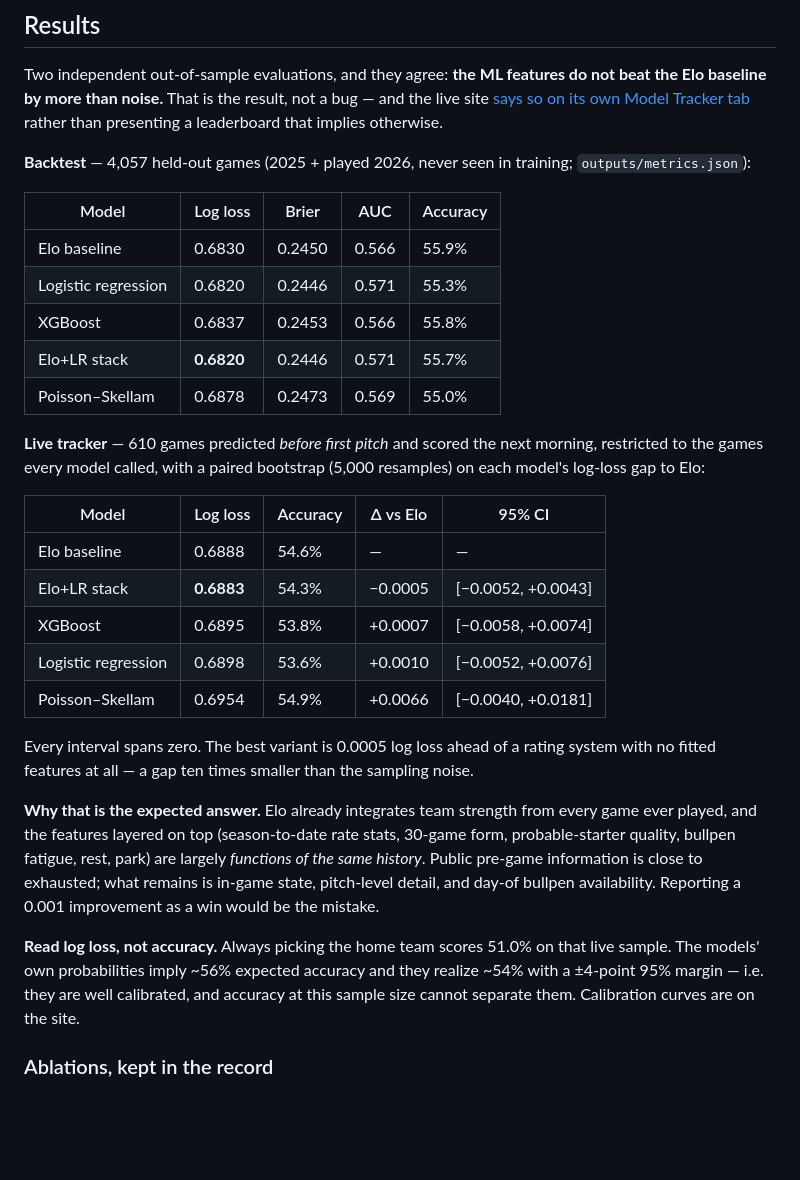
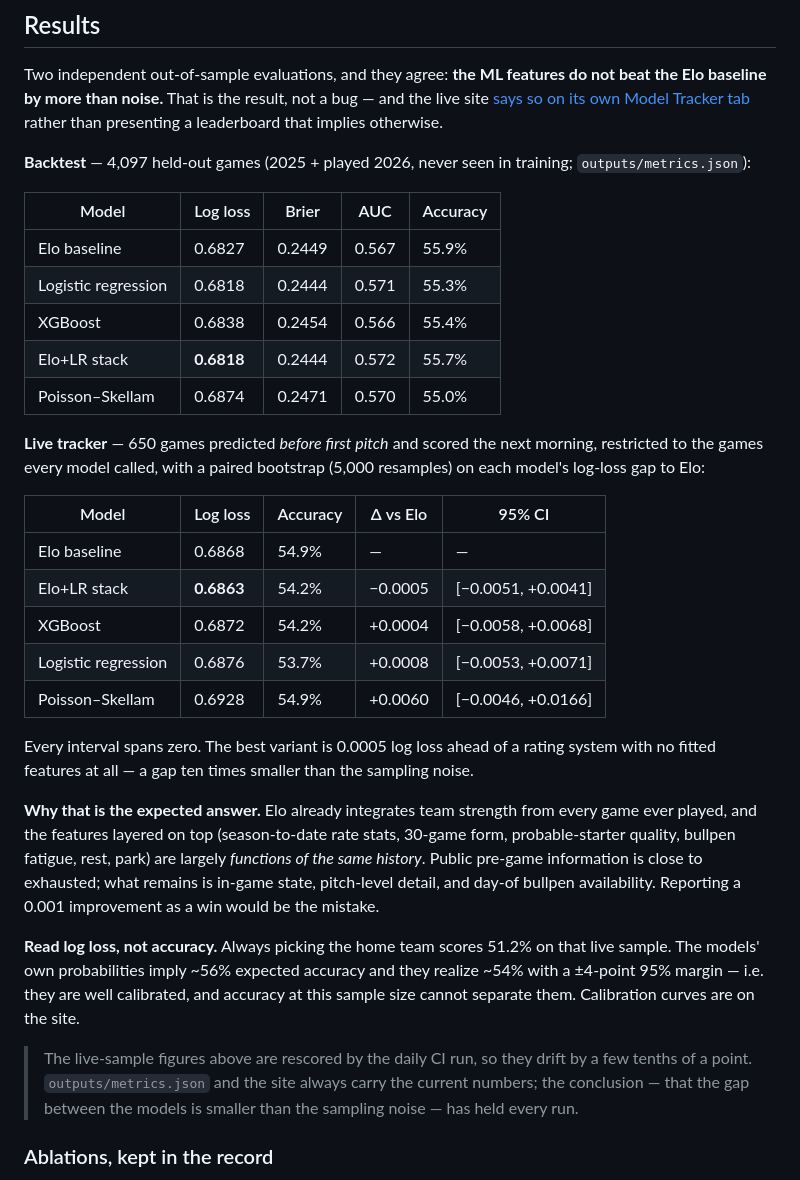
Before and after one commit to JarvisLee511/mlb-playoff-predictor-2026, a Markdown page: README.md, the part around the change. Rendered like a GitHub page; blank space fills up the shorter version.

Commit message:
README: resync both results tables to the current outputs
The daily CI rescores everything, so the two tables had drifted from the files they
cite. Backtest is now 4,097 games (was 4,057) with log losses from the current
outputs/metrics.json; the live tracker is 650 games (was 610) from
docs/data/accuracy.json, home-team baseline 51.2%.

Added a note that these figures move every run and that the files are the source of
truth, so the next drift is expected rather than a silent error. The conclusion has
not moved: every interval still spans zero.

```diff
--- a/README.md
+++ b/README.md
@@ -61,28 +61,28 @@ the Elo baseline by more than noise.** That is the result, not a bug — and the
 [says so on its own Model Tracker tab](https://jarvislee511.github.io/mlb-playoff-predictor-2026/)
 rather than presenting a leaderboard that implies otherwise.
 
-**Backtest** — 4,057 held-out games (2025 + played 2026, never seen in training;
+**Backtest** — 4,097 held-out games (2025 + played 2026, never seen in training;
 `outputs/metrics.json`):
 
 | Model | Log loss | Brier | AUC | Accuracy |
 |---|---|---|---|---|
-| Elo baseline | 0.6830 | 0.2450 | 0.566 | 55.9% |
-| Logistic regression | 0.6820 | 0.2446 | 0.571 | 55.3% |
-| XGBoost | 0.6837 | 0.2453 | 0.566 | 55.8% |
-| Elo+LR stack | **0.6820** | 0.2446 | 0.571 | 55.7% |
-| Poisson–Skellam | 0.6878 | 0.2473 | 0.569 | 55.0% |
+| Elo baseline | 0.6827 | 0.2449 | 0.567 | 55.9% |
+| Logistic regression | 0.6818 | 0.2444 | 0.571 | 55.3% |
+| XGBoost | 0.6838 | 0.2454 | 0.566 | 55.4% |
+| Elo+LR stack | **0.6818** | 0.2444 | 0.572 | 55.7% |
+| Poisson–Skellam | 0.6874 | 0.2471 | 0.570 | 55.0% |
 
-**Live tracker** — 610 games predicted *before first pitch* and scored the next morning,
+**Live tracker** — 650 games predicted *before first pitch* and scored the next morning,
 restricted to the games every model called, with a paired bootstrap (5,000 resamples) on
 each model's log-loss gap to Elo:
 
 | Model | Log loss | Accuracy | Δ vs Elo | 95% CI |
 |---|---|---|---|---|
-| Elo baseline | 0.6888 | 54.6% | — | — |
-| Elo+LR stack | **0.6883** | 54.3% | −0.0005 | [−0.0052, +0.0043] |
-| XGBoost | 0.6895 | 53.8% | +0.0007 | [−0.0058, +0.0074] |
-| Logistic regression | 0.6898 | 53.6% | +0.0010 | [−0.0052, +0.0076] |
-| Poisson–Skellam | 0.6954 | 54.9% | +0.0066 | [−0.0040, +0.0181] |
+| Elo baseline | 0.6868 | 54.9% | — | — |
+| Elo+LR stack | **0.6863** | 54.2% | −0.0005 | [−0.0051, +0.0041] |
+| XGBoost | 0.6872 | 54.2% | +0.0004 | [−0.0058, +0.0068] |
+| Logistic regression | 0.6876 | 53.7% | +0.0008 | [−0.0053, +0.0071] |
+| Poisson–Skellam | 0.6928 | 54.9% | +0.0060 | [−0.0046, +0.0166] |
 
 Every interval spans zero. The best variant is 0.0005 log loss ahead of a rating system
 with no fitted features at all — a gap ten times smaller than the sampling noise.
@@ -94,10 +94,15 @@ history*. Public pre-game information is close to exhausted; what remains is in-
 pitch-level detail, and day-of bullpen availability. Reporting a 0.001 improvement as a win
 would be the mistake.
 
-**Read log loss, not accuracy.** Always picking the home team scores 51.0% on that live
+**Read log loss, not accuracy.** Always picking the home team scores 51.2% on that live
 sample. The models' own probabilities imply ~56% expected accuracy and they realize ~54%
 with a ±4-point 95% margin — i.e. they are well calibrated, and accuracy at this sample
 size cannot separate them. Calibration curves are on the site.
+
+> The live-sample figures above are rescored by the daily CI run, so they drift by a
+> few tenths of a point. `outputs/metrics.json` and the site always carry the current
+> numbers; the conclusion — that the gap between the models is smaller than the
+> sampling noise — has held every run.
 
 ### Ablations, kept in the record
 
```
